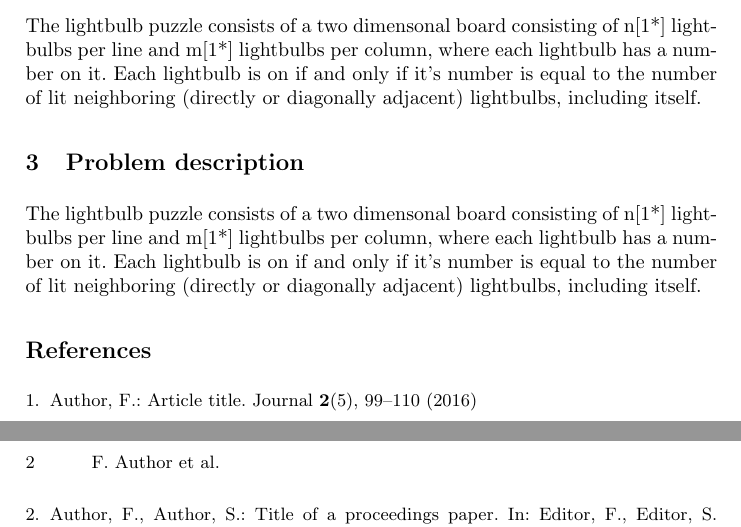
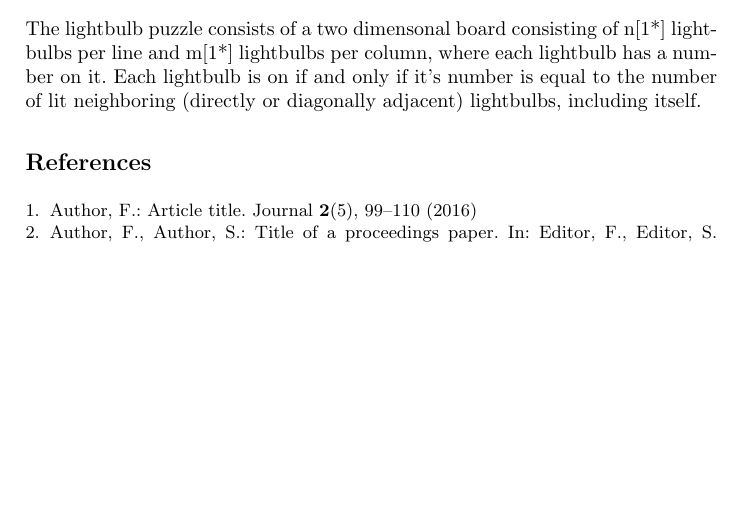
Before and after one commit to joaoalc/PROG-PROJ-publico, a LaTeX paper (proj2/docs/report.tex): two parts of pages 1 and 2 of 2 before the commit and part of the page after it, the two joined at a grey line, cut so that both start at the same text, the shorter picture padded with empty space. Compiled offline with pdfLaTeX.

```diff
--- a/proj2/docs/dkoawkodafhuiah.tex
+++ b/proj2/docs/report.tex
@@ -49,10 +49,6 @@
 The lightbulb puzzle consists of a two dimensonal board consisting of n[1*] lightbulbs per line and m[1*] lightbulbs per column, where each lightbulb has a number on it.
 Each lightbulb is on if and only if it's number is equal to the number of lit neighboring (directly or diagonally adjacent) lightbulbs, including itself.
 
-\section{Problem description}
-The lightbulb puzzle consists of a two dimensonal board consisting of n[1*] lightbulbs per line and m[1*] lightbulbs per column, where each lightbulb has a number on it.
-Each lightbulb is on if and only if it's number is equal to the number of lit neighboring (directly or diagonally adjacent) lightbulbs, including itself.
-
 
 % ---- Bibliography ----
 %
```
Also changed, not shown: proj2/docs/report.pdf (added), 5 other files.
